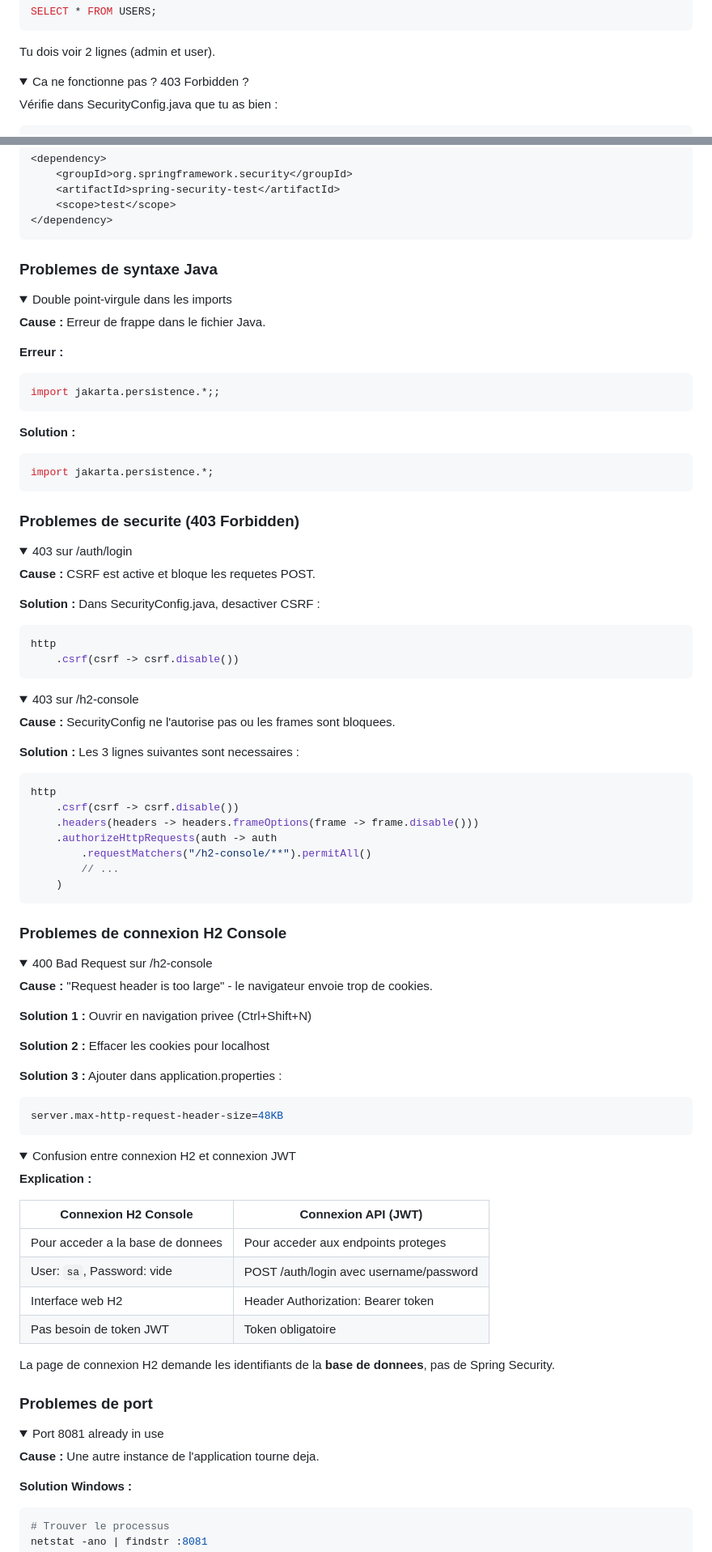
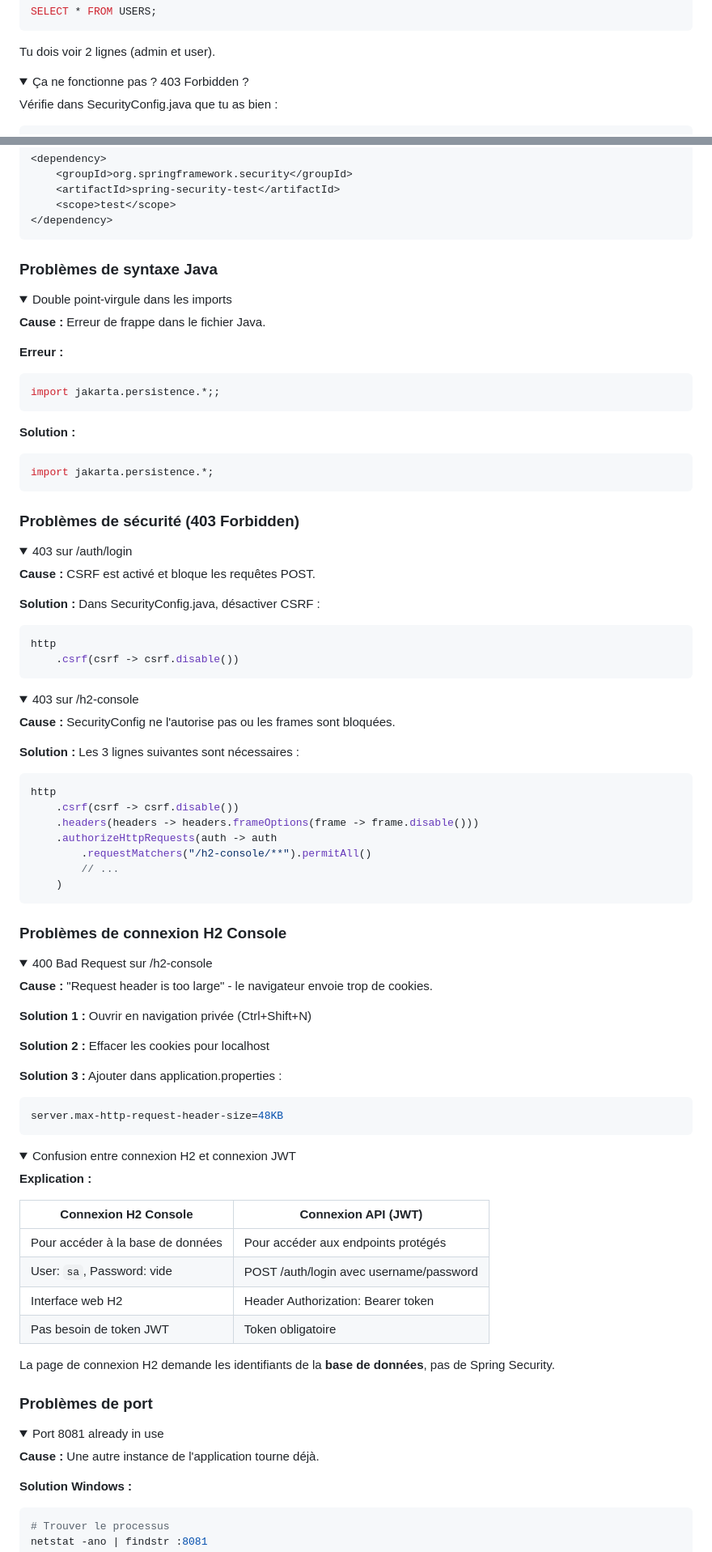
Before and after one commit to hrhouma1/inskillflow-docs-formation-spring-boot-projet-e-contact-backend, a Markdown page: cours/annexes-security-1/Module 13 — Base de données utilisateurs.md, 2 parts joined by grey strips. Shown at 81% size. Rendered like a GitHub page; folded sections open.

````diff
--- a/cours/annexes-security-1/Module 13 — Base de données utilisateurs.md
+++ b/cours/annexes-security-1/Module 13 — Base de données utilisateurs.md
@@ -626,7 +626,7 @@ SELECT * FROM USERS;
 Tu dois voir 2 lignes (admin et user).
 
 <details>
-<summary>Ca ne fonctionne pas ? 403 Forbidden ?</summary>
+<summary>Ça ne fonctionne pas ? 403 Forbidden ?</summary>
 
 Vérifie dans SecurityConfig.java que tu as bien :
 
@@ -776,7 +776,7 @@ Utiliser `spring-boot-starter-test` :
 
 </details>
 
-### Problemes de syntaxe Java
+### Problèmes de syntaxe Java
 
 <details>
 <summary>Double point-virgule dans les imports</summary>
@@ -795,15 +795,15 @@ import jakarta.persistence.*;
 
 </details>
 
-### Problemes de securite (403 Forbidden)
+### Problèmes de sécurité (403 Forbidden)
 
 <details>
 <summary>403 sur /auth/login</summary>
 
-**Cause :** CSRF est active et bloque les requetes POST.
+**Cause :** CSRF est activé et bloque les requêtes POST.
 
 **Solution :**
-Dans SecurityConfig.java, desactiver CSRF :
+Dans SecurityConfig.java, désactiver CSRF :
 ```java
 http
     .csrf(csrf -> csrf.disable())
@@ -814,10 +814,10 @@ http
 <details>
 <summary>403 sur /h2-console</summary>
 
-**Cause :** SecurityConfig ne l'autorise pas ou les frames sont bloquees.
+**Cause :** SecurityConfig ne l'autorise pas ou les frames sont bloquées.
 
 **Solution :**
-Les 3 lignes suivantes sont necessaires :
+Les 3 lignes suivantes sont nécessaires :
 ```java
 http
     .csrf(csrf -> csrf.disable())
@@ -830,14 +830,14 @@ http
 
 </details>
 
-### Problemes de connexion H2 Console
+### Problèmes de connexion H2 Console
 
 <details>
 <summary>400 Bad Request sur /h2-console</summary>
 
 **Cause :** "Request header is too large" - le navigateur envoie trop de cookies.
 
-**Solution 1 :** Ouvrir en navigation privee (Ctrl+Shift+N)
+**Solution 1 :** Ouvrir en navigation privée (Ctrl+Shift+N)
 
 **Solution 2 :** Effacer les cookies pour localhost
 
@@ -855,21 +855,21 @@ server.max-http-request-header-size=48KB
 
 | Connexion H2 Console | Connexion API (JWT) |
 |---------------------|---------------------|
-| Pour acceder a la base de donnees | Pour acceder aux endpoints proteges |
+| Pour accéder à la base de données | Pour accéder aux endpoints protégés |
 | User: `sa`, Password: vide | POST /auth/login avec username/password |
 | Interface web H2 | Header Authorization: Bearer token |
 | Pas besoin de token JWT | Token obligatoire |
 
-La page de connexion H2 demande les identifiants de la **base de donnees**, pas de Spring Security.
+La page de connexion H2 demande les identifiants de la **base de données**, pas de Spring Security.
 
 </details>
 
-### Problemes de port
+### Problèmes de port
 
 <details>
 <summary>Port 8081 already in use</summary>
 
-**Cause :** Une autre instance de l'application tourne deja.
+**Cause :** Une autre instance de l'application tourne déjà.
 
 **Solution Windows :**
 ```powershell
````
Also changed, not shown: other parts of cours/annexes-security-1/Module 13 — Base de données utilisateurs.md (+33 -33 lines).
